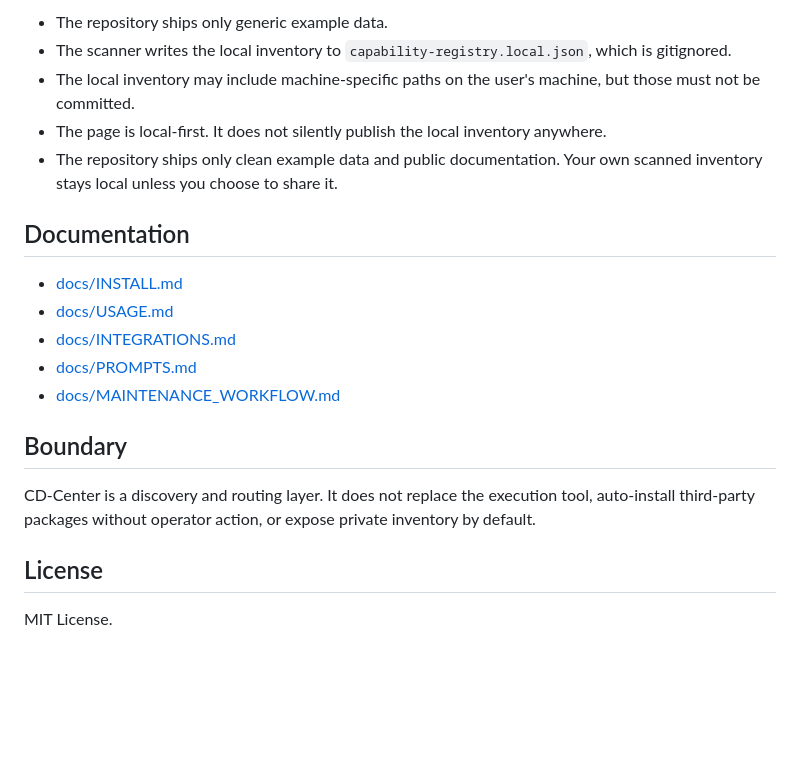
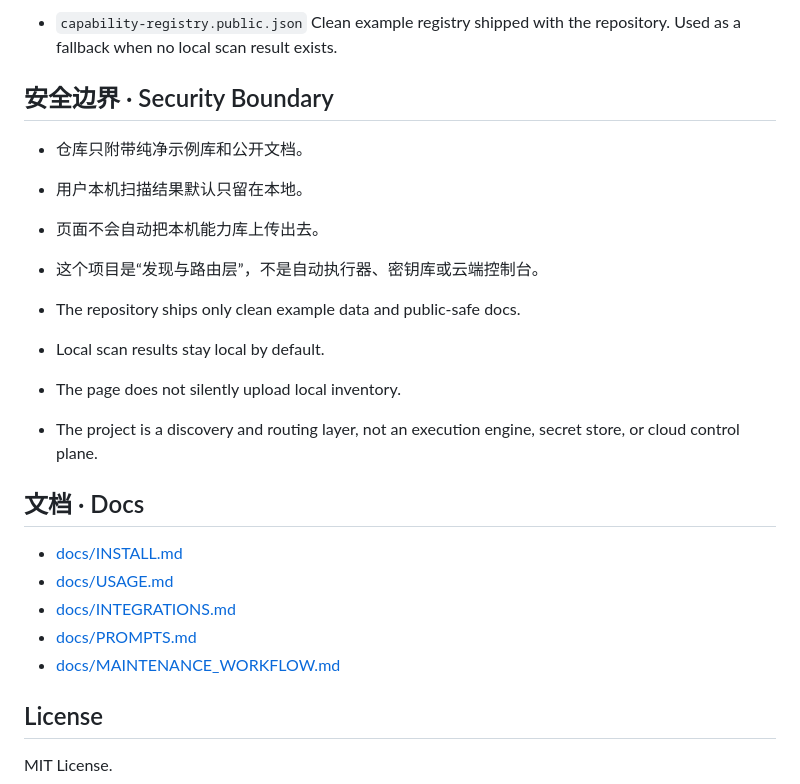
Before and after one commit to mahlongit/capability-dispatch-center, a Markdown page: README.md, the part around one of its changes. Rendered like a GitHub page; blank space fills up the shorter version.

```diff
--- a/README.md
+++ b/README.md
@@ -131,11 +138,20 @@ cd-center prompt
 
-- The repository ships only generic example data.
-- The scanner writes the local inventory to `capability-registry.local.json`, which is gitignored.
-- The local inventory may include machine-specific paths on the user's machine, but those must not be committed.
-- The page is local-first. It does not silently publish the local inventory anywhere.
-- The repository ships only clean example data and public documentation. Your own scanned inventory stays local unless you choose to share it.
+- `capability-registry.public.json`
+  Clean example registry shipped with the repository. Used as a fallback when no local scan result exists.
 
-## Documentation
+## 安全边界 · Security Boundary
+
+- 仓库只附带纯净示例库和公开文档。
+- 用户本机扫描结果默认只留在本地。
+- 页面不会自动把本机能力库上传出去。
+- 这个项目是“发现与路由层”，不是自动执行器、密钥库或云端控制台。
+
+- The repository ships only clean example data and public-safe docs.
+- Local scan results stay local by default.
+- The page does not silently upload local inventory.
+- The project is a discovery and routing layer, not an execution engine, secret store, or cloud control plane.
+
+## 文档 · Docs
 
 - [docs/INSTALL.md](docs/INSTALL.md)
 - [docs/USAGE.md](docs/USAGE.md)
@@ -143,10 +159,6 @@ cd-center prompt
 - [docs/PROMPTS.md](docs/PROMPTS.md)
 - [docs/MAINTENANCE_WORKFLOW.md](docs/MAINTENANCE_WORKFLOW.md)
 
-## Boundary
-
-CD-Center is a discovery and routing layer. It does not replace the execution tool, auto-install third-party packages without operator action, or expose private inventory by default.
-
 ## License
 
 MIT License.
```
Also changed, not shown: other parts of README.md (+73 -66 lines), docs/INSTALL.md (+14 -1 lines), docs/INTEGRATIONS.md (+9 -9 lines), assets/product-page.png, 4 other files.
